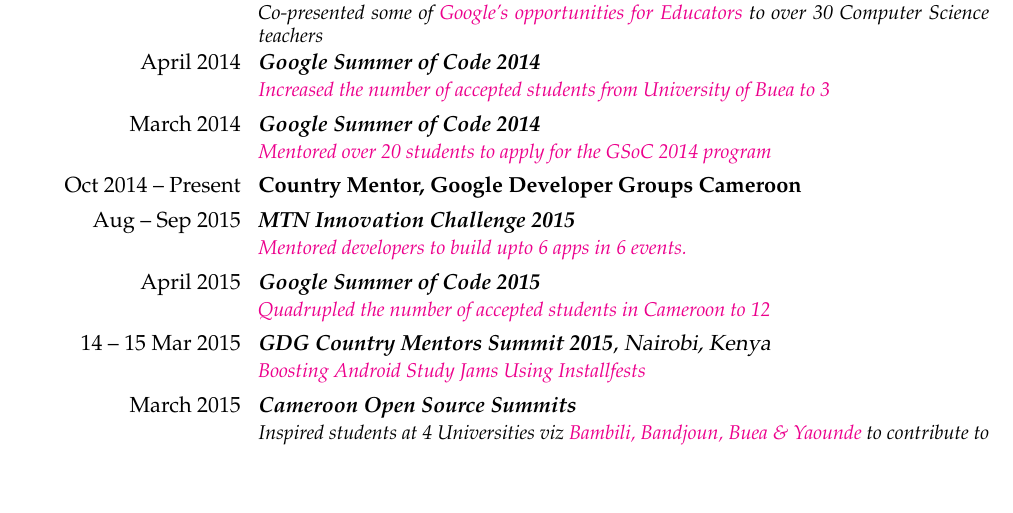
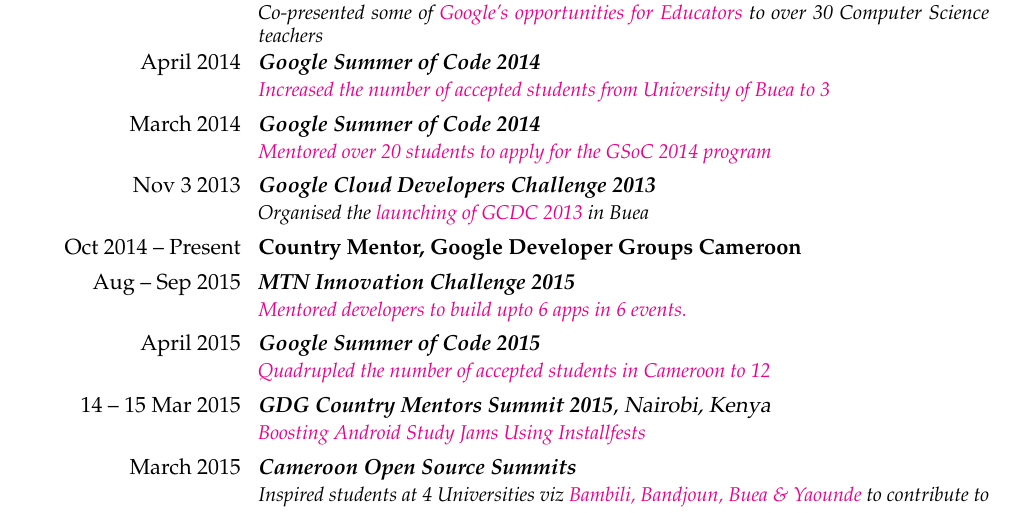
Before and after one commit to ebenezergraham/Resume, a LaTeX CV (Resume.tex): part of page 2 of 2, cut so that both start at the same text, the shorter picture padded with empty space. Compiled offline with pdfLaTeX.

Commit message:
Add the launching of GCDC 2013

```diff
--- a/Resume.tex
+++ b/Resume.tex
@@ -68,6 +68,8 @@
 \href{http://google-opensource.blogspot.com/2015/05/gsoc-2015-stats-part-1-all-about.html}{\textit{Increased the number of accepted students from  University of Buea to 3}}}
 \cventry{\llap{March 2014}}{\textit{Google Summer of Code 2014}}{}{}{}{
 \href{http://google-opensource.blogspot.com/2015/05/gsoc-2015-stats-part-1-all-about.html}{\textit{Mentored over 20 students to apply for the GSoC 2014 program}}}
+\cventry{\llap{Nov 3 2013}}{\textit{Google Cloud Developers Challenge 2013}}{}{}{}{\textit{Organised the}
+\href{https://plus.google.com/b/100289274059280359416/events/c05jbcmc9ncip07dm9tm8rcoapo}{\textit{launching of GCDC 2013}}\textit{ in Buea}}
 \cvitem{\llap{Oct 2014 -- Present}}{\textbf{Country Mentor, Google Developer Groups Cameroon}}
 \cventry{\llap{Aug -- Sep 2015}}{\textit{MTN Innovation Challenge 2015}}{}{}{}{
 \href{https://mtninnovationchallenge.com}{\textit{Mentored developers to build upto 6 apps in 6 events.}}}
```
Also changed, not shown: Resume.pdf, 1 other file.
